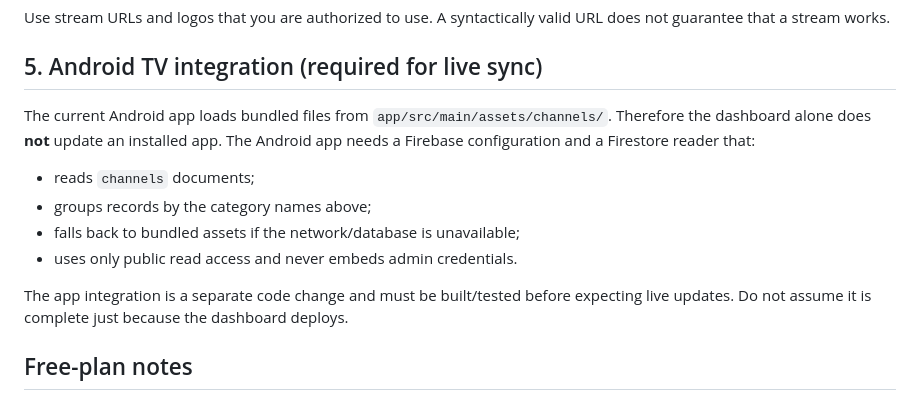
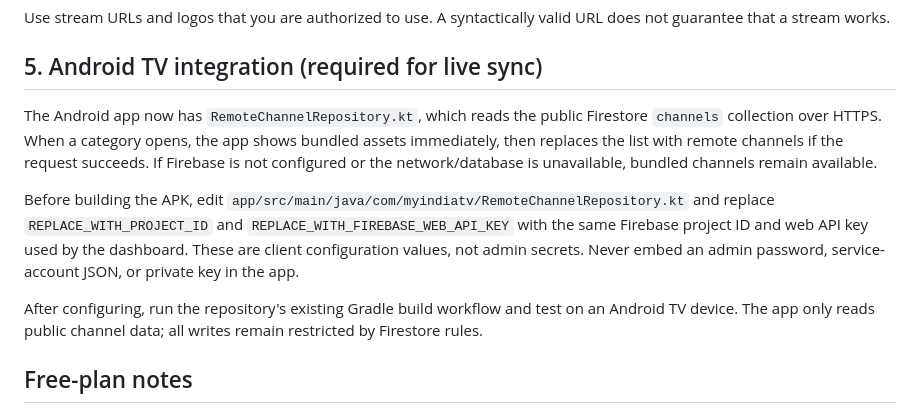
Before and after one commit to vinod-rajput-vg/My-India-TV, a Markdown page: admin/README.md, the part around the change. Rendered like a GitHub page.

Commit message:
Document Android Firestore sync configuration

```diff
--- a/admin/README.md
+++ b/admin/README.md
@@ -49,13 +49,11 @@ You can add channels in the dashboard or import a JSON array. Example:
 Use stream URLs and logos that you are authorized to use. A syntactically valid URL does not guarantee that a stream works.
 
 ## 5. Android TV integration (required for live sync)
-The current Android app loads bundled files from `app/src/main/assets/channels/`. Therefore the dashboard alone does **not** update an installed app. The Android app needs a Firebase configuration and a Firestore reader that:
-- reads `channels` documents;
-- groups records by the category names above;
-- falls back to bundled assets if the network/database is unavailable;
-- uses only public read access and never embeds admin credentials.
+The Android app now has `RemoteChannelRepository.kt`, which reads the public Firestore `channels` collection over HTTPS. When a category opens, the app shows bundled assets immediately, then replaces the list with remote channels if the request succeeds. If Firebase is not configured or the network/database is unavailable, bundled channels remain available.
 
-The app integration is a separate code change and must be built/tested before expecting live updates. Do not assume it is complete just because the dashboard deploys.
+Before building the APK, edit `app/src/main/java/com/myindiatv/RemoteChannelRepository.kt` and replace `REPLACE_WITH_PROJECT_ID` and `REPLACE_WITH_FIREBASE_WEB_API_KEY` with the same Firebase project ID and web API key used by the dashboard. These are client configuration values, not admin secrets. Never embed an admin password, service-account JSON, or private key in the app.
+
+After configuring, run the repository's existing Gradle build workflow and test on an Android TV device. The app only reads public channel data; all writes remain restricted by Firestore rules.
 
 ## Free-plan notes
 Firestore's no-cost quota is limited (currently 1 GiB storage, 50,000 document reads/day, 20,000 writes/day, 20,000 deletes/day, and 10 GiB outbound transfer/month; confirm the current official pricing page). On the Spark plan, a product can stop serving requests after its free quota is exceeded until the quota period resets. Free service is not a lifetime guarantee.
```
